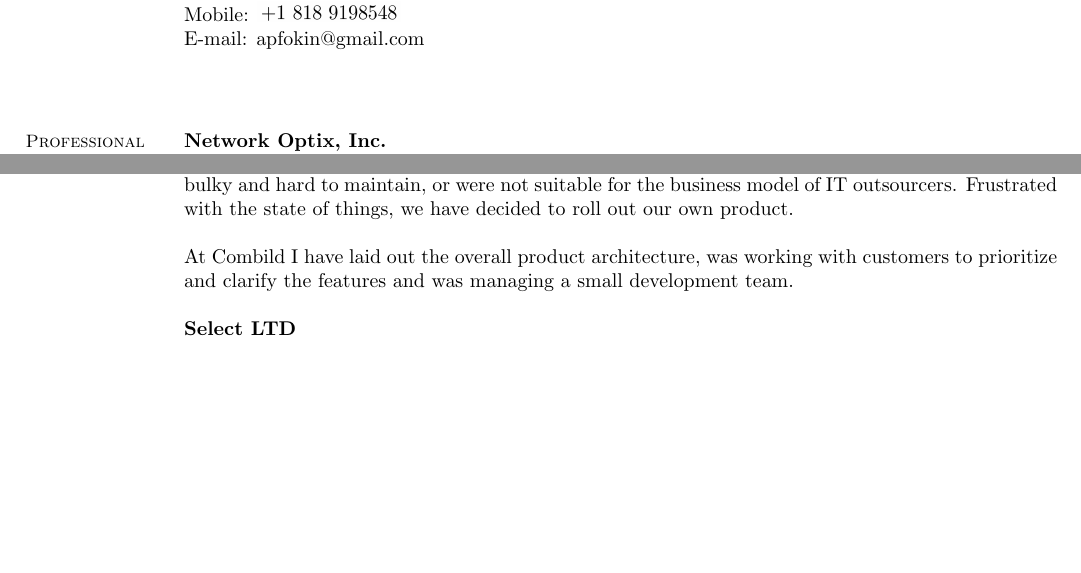
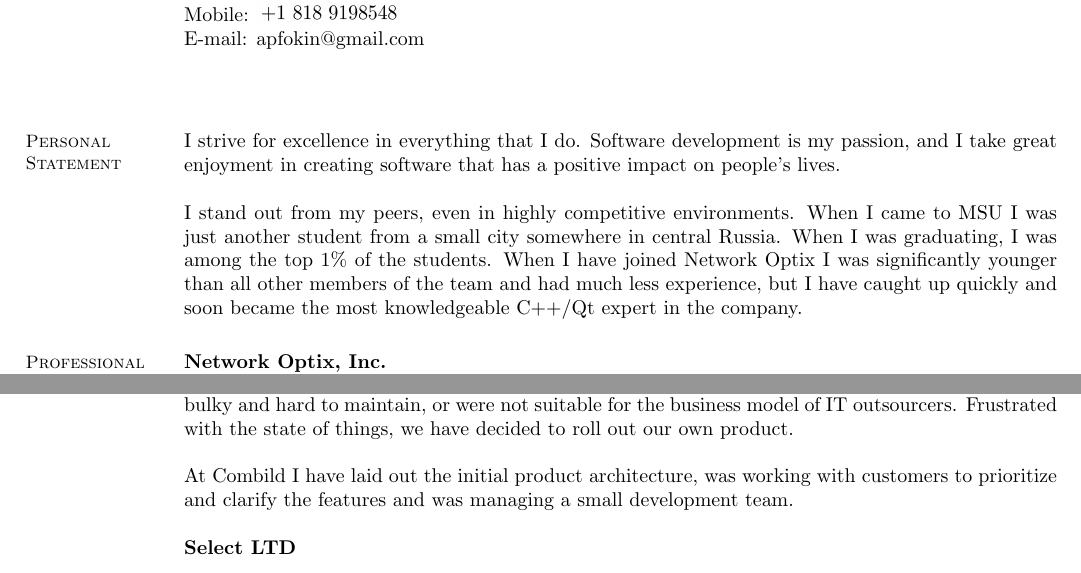
Before and after one commit to elrinor/tomes-of-power, a LaTeX CV (cv/CV.tex): two parts of page 1 of 3 before the commit and two parts of page 1 of 4 after it, joined at a grey line, cut so that both start at the same text, the shorter picture padded with empty space. Compiled offline with pdfLaTeX.

Commit message:
Personal statement...

```diff
--- a/cv/CV.tex
+++ b/cv/CV.tex
@@ -25,6 +25,15 @@
     E-mail: apfokin@gmail.com \\
     \\
 
+    \section{\mysidestyle Personal\\Statement}
+    I strive for excellence in everything that I do.
+    Software development is my passion, and I take great enjoyment in creating software that has a positive impact on people's lives.
+
+    I stand out from my peers, even in highly competitive environments. When I came to MSU I was just another student from a small city somewhere in central Russia. When I was graduating, I was among the top 1\% of the students. When I have joined Network Optix I was significantly younger than all other members of the team and had much less experience, but I have caught up quickly and soon became the most knowledgeable C++/Qt expert in the company.
+
+
+
+
     \section{\mysidestyle Professional\\Experience}
     \textbf{Network Optix, Inc.} \vspace{2mm}\\\vspace{1mm}%
     \textsl{Senior Software Engineer} \hfill \textbf{October 2011 - present}\\
@@ -39,7 +48,7 @@
 	\textsl{Software Development Lead, Co-founder} \hfill \textbf{June 2010 - December 2011}\\
     Combild was stated to create a program complex for IT infrastructure management that would target small companies and IT outsourcers. At the moment all other solutions on the market were either too bulky and hard to maintain, or were not suitable for the business model of IT outsourcers. Frustrated with the state of things, we have decided to roll out our own product.
 
-    At Combild I have laid out the overall product architecture, was working with customers to prioritize and clarify the features and was managing a small development team.
+    At Combild I have laid out the initial product architecture, was working with customers to prioritize and clarify the features and was managing a small development team.
 
     %After a year of development we have secured our first customers, but at that point the cash inflow we had wasn't sufficient to cover our expenses. Unable to secure the funding, we had to close the project.
 
```
